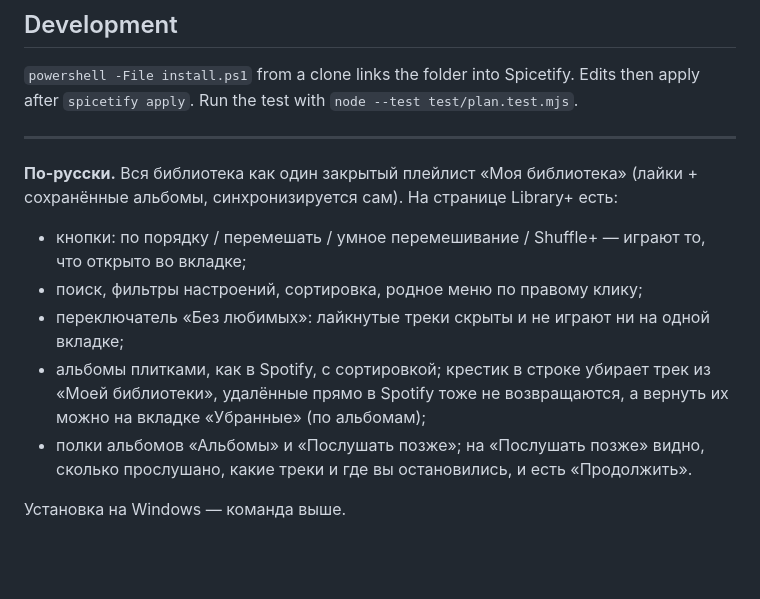
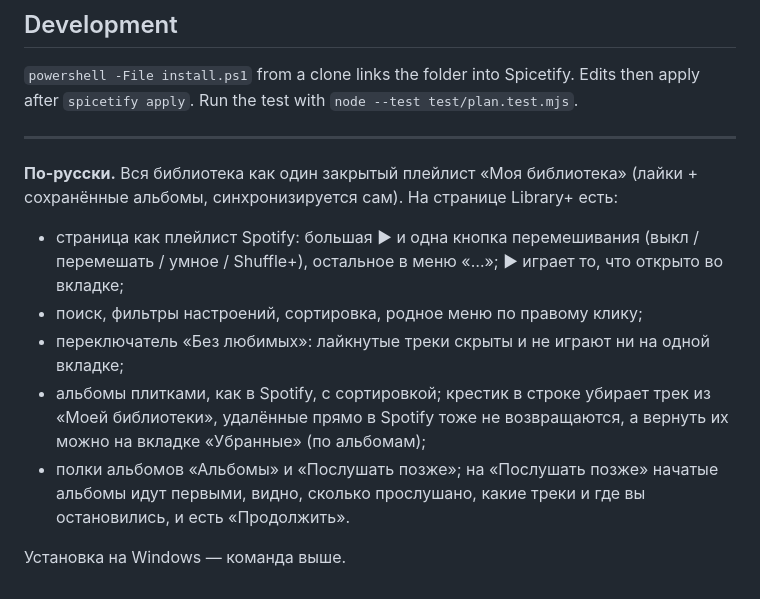
Before and after one commit to overbacon/spicetify-library-plus, a Markdown page: README.md, the part around one of its changes. Rendered like a GitHub page; blank space fills up the shorter version.

```diff
--- a/README.md
+++ b/README.md
@@ -53,10 +53,10 @@ spicetify apply
 ---
 
 **По-русски.** Вся библиотека как один закрытый плейлист «Моя библиотека» (лайки + сохранённые альбомы, синхронизируется сам). На странице Library+ есть:
-- кнопки: по порядку / перемешать / умное перемешивание / Shuffle+ — играют то, что открыто во вкладке;
+- страница как плейлист Spotify: большая ▶ и одна кнопка перемешивания (выкл / перемешать / умное / Shuffle+), остальное в меню «…»; ▶ играет то, что открыто во вкладке;
 - поиск, фильтры настроений, сортировка, родное меню по правому клику;
 - переключатель «Без любимых»: лайкнутые треки скрыты и не играют ни на одной вкладке;
 - альбомы плитками, как в Spotify, с сортировкой; крестик в строке убирает трек из «Моей библиотеки», удалённые прямо в Spotify тоже не возвращаются, а вернуть их можно на вкладке «Убранные» (по альбомам);
-- полки альбомов «Альбомы» и «Послушать позже»; на «Послушать позже» видно, сколько прослушано, какие треки и где вы остановились, и есть «Продолжить».
+- полки альбомов «Альбомы» и «Послушать позже»; на «Послушать позже» начатые альбомы идут первыми, видно, сколько прослушано, какие треки и где вы остановились, и есть «Продолжить».
 
 Установка на Windows — команда выше.
```
Also changed, not shown: other parts of README.md (+5 -5 lines), preview.png.
